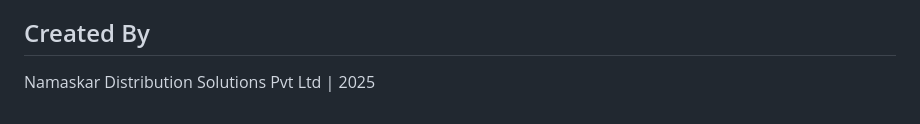
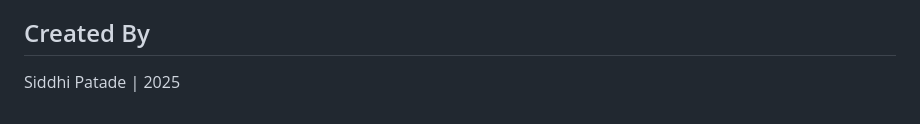
Before and after one commit to Data-Dev20/address-matching, a Markdown page: README.md, the part around the change. Rendered like a GitHub page.

```diff
--- a/README.md
+++ b/README.md
@@ -92,4 +92,4 @@ The input file should contain columns for:
 - Weight (optional, calculated if not provided)
 
 ## Created By
-Namaskar Distribution Solutions Pvt Ltd | 2025
+Siddhi Patade | 2025
```
